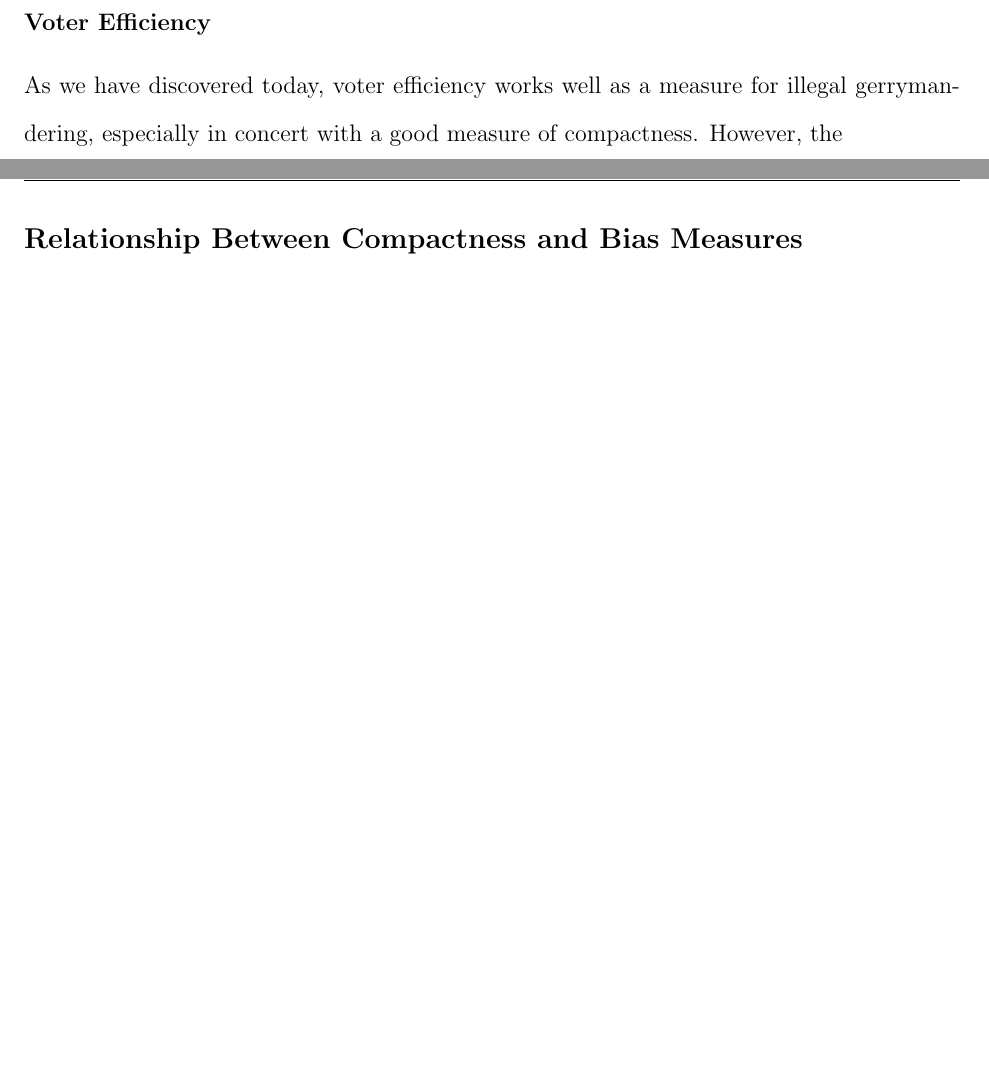
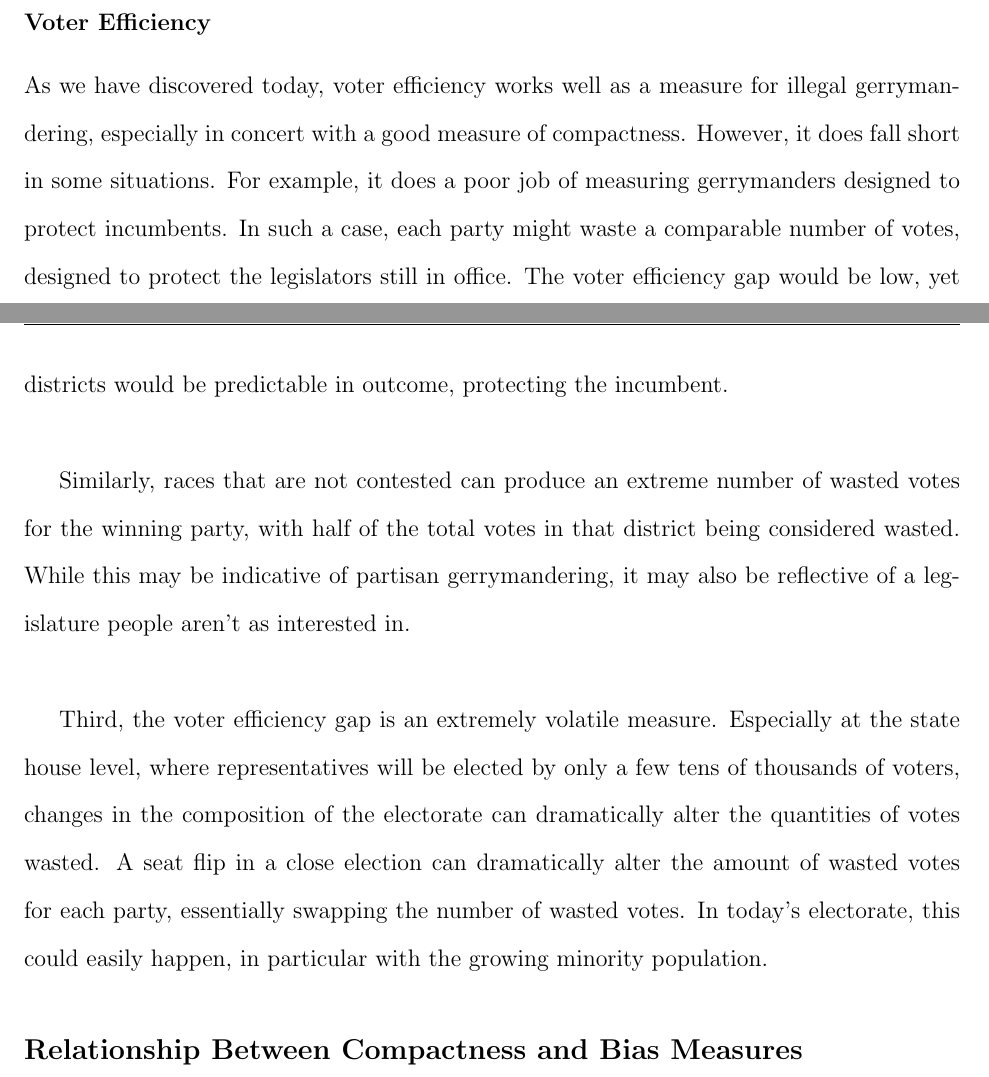
Before and after one commit to benjaminjkraft/gerrymandering, a LaTeX document (paper.tex): two parts of pages 12 and 13 of 14 before the commit and two parts of pages 12 and 13 of 15 after it, joined at a grey line, cut so that both start at the same text, the shorter picture padded with empty space. Compiled offline with pdfLaTeX.

Commit message:
discussion voter efficiency finished

```diff
--- a/paper.tex
+++ b/paper.tex
@@ -130,7 +130,11 @@ With the aforementioned data considered, several states do not observe the same
   Metrics that use the convex hull of a district are based on the observation that problematic districts are likely to have a section ``cut out'', jut out into a neighboring district, or stretch out in a long, narrow, curved line. Like the perimeter metric, they disadvantage districts with jagged boundaries, although less heavily. The purely geometric version, like other compactness metrics, penalizes states that are non-compact. It particularly affects states that are on a coast and have islands, because a large offshore area gets counted in the convex hull. For example, California's 14th district gets an especially bad score because it combines a small, densely populated area with a group of islands several miles offshore. However, the population-based version does not have these issues. In cases where a state has complex boundaries with other states, the population outside of the state can simply be ignored. In cases where a state has islands, the offshore area has no population so it has no effect.
 
   \subsubsection{Voter Efficiency}
-  As we have discovered today, voter efficiency works well as a measure for illegal gerrymandering, especially in concert with a good measure of compactness.  However, the
+  As we have discovered today, voter efficiency works well as a measure for illegal gerrymandering, especially in concert with a good measure of compactness.  However, it does fall short in some situations.  For example, it does a poor job of measuring gerrymanders designed to protect incumbents.  In such a case, each party might waste a comparable number of votes, designed to protect the legislators still in office.  The voter efficiency gap would be low, yet districts would be predictable in outcome, protecting the incumbent.\\
+
+  Similarly, races that are not contested can produce an extreme number of wasted votes for the winning party, with half of the total votes in that district being considered wasted.  While this may be indicative of partisan gerrymandering, it may also be reflective of a legislature people aren't as interested in.\\
+
+  Third, the voter efficiency gap is an extremely volatile measure.  Especially at the state house level, where representatives will be elected by only a few tens of thousands of voters, changes in the composition of the electorate can dramatically alter the quantities of votes wasted.  A seat flip in a close election can dramatically alter the amount of wasted votes for each party, essentially swapping the number of wasted votes.  In today's electorate, this could easily happen, in particular with the growing minority population.
 
   \subsection{Relationship Between Compactness and Bias Measures}
 
```
